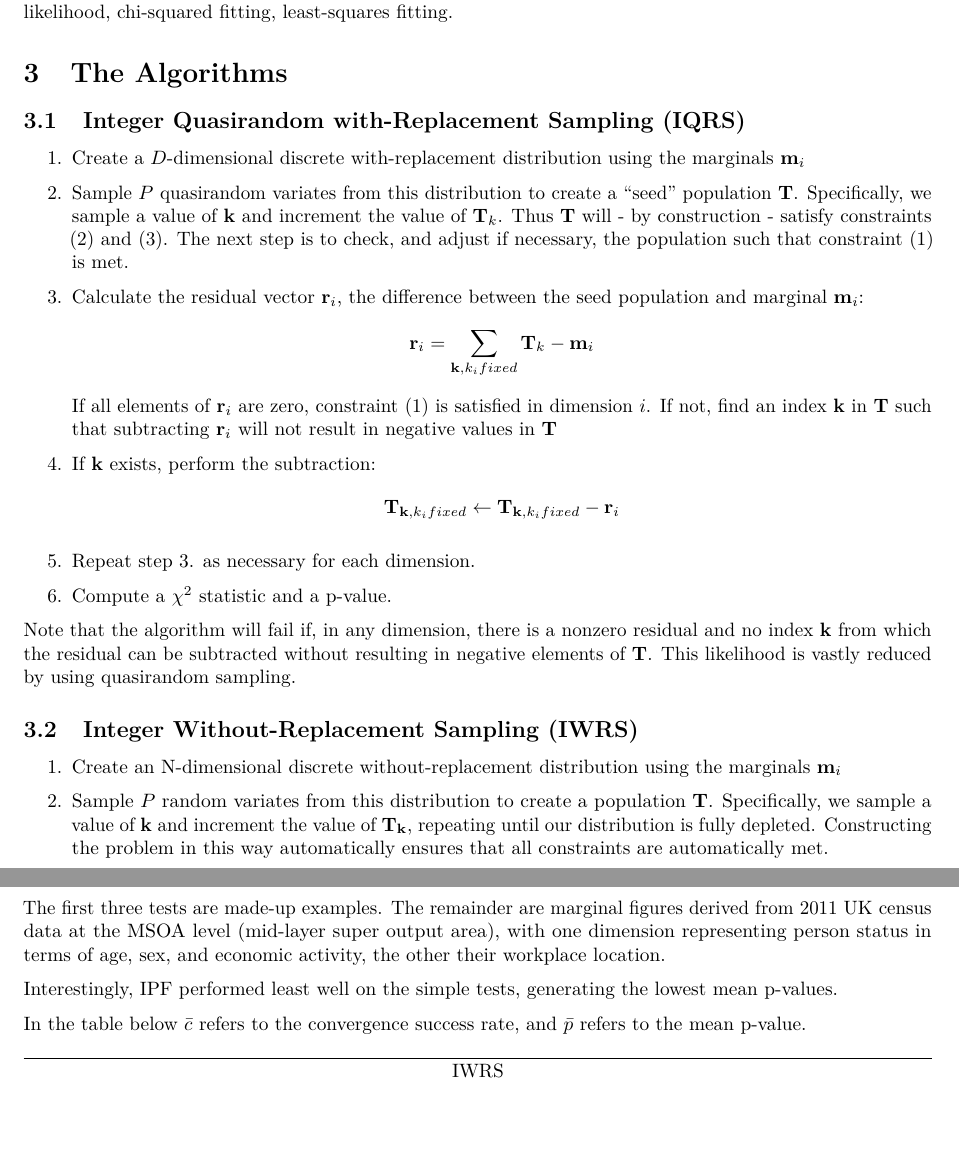
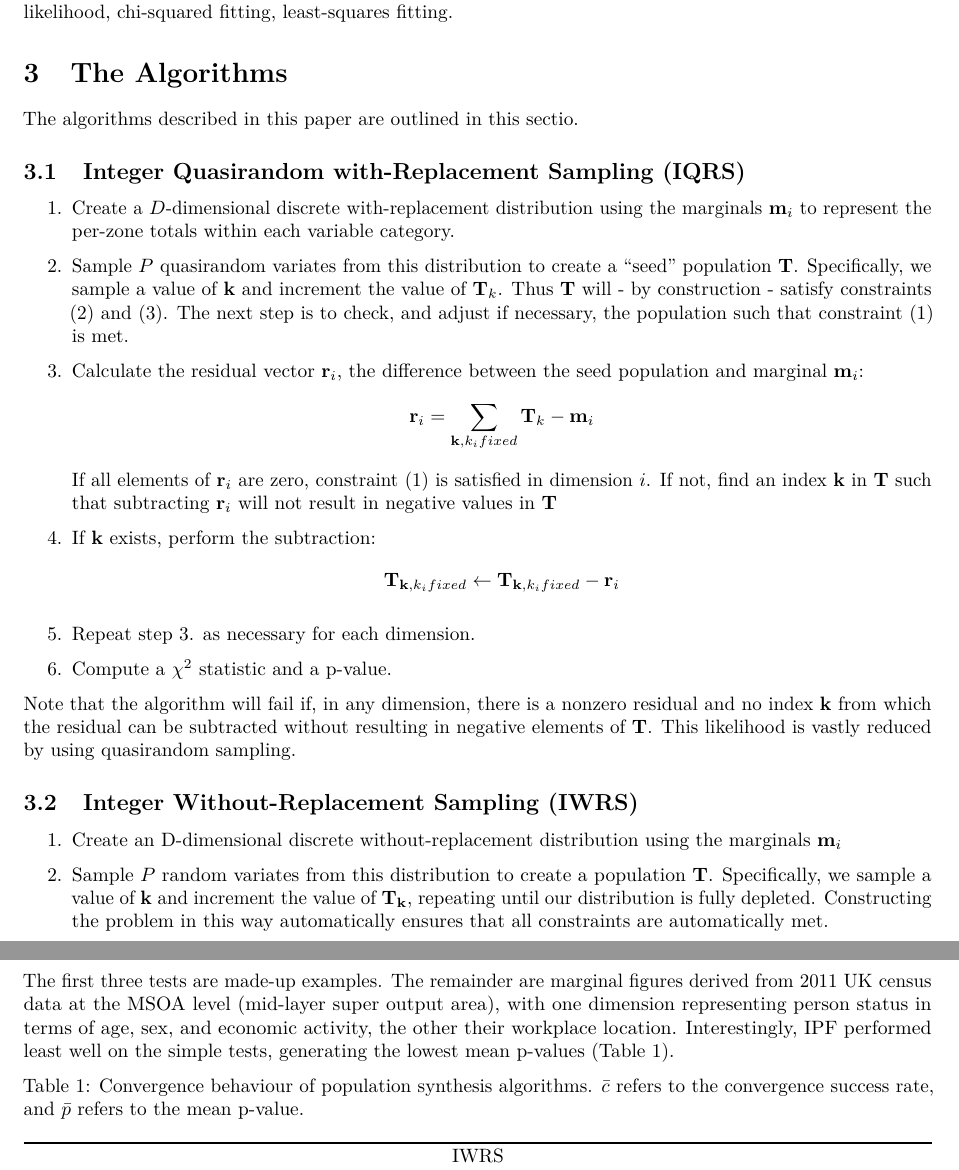
Before and after one commit to virgesmith/humanleague, an R Markdown document (vignettes/Sampling.Rmd): two parts of pages 3 and 5 of 8, joined at a grey line, cut so that both start at the same text, the shorter picture padded with empty space. Rendered offline with R 4.5, knitr and Pandoc, then LaTeX, with nearby package versions; some code elsewhere in the file could not run offline.

Commit message:
Add table caption and comment on p-values

```diff
--- a/vignettes/Sampling.Rmd
+++ b/vignettes/Sampling.Rmd
@@ -79,9 +79,11 @@ In the general case this is an ill-posed problem as there are not enough constra
 
 # The Algorithms
 
+The algorithms described in this paper are outlined in this sectio.
+
 ## Integer Quasirandom with-Replacement Sampling (IQRS)
 
-1. Create a $D$-dimensional discrete with-replacement distribution using the marginals $\mathbf{m}_i$
+1. Create a $D$-dimensional discrete with-replacement distribution using the marginals $\mathbf{m}_i$ to represent the per-zone totals within each variable category.
 
 2. Sample $P$ quasirandom variates from this distribution to create a "seed" population $\mathbf{T}$. Specifically, we sample a value of $\mathbf{k}$ and increment the value of $\mathbf{T}_k$. Thus $\mathbf{T}$ will - by construction - satisfy constraints (2) and (3). The next step is to check, and adjust if necessary, the population such that constraint (1) is met.
 
@@ -96,11 +98,13 @@ $$\mathbf{T}_{\mathbf{k}, k_i fixed} \leftarrow \mathbf{T}_{\mathbf{k}, k_ifixed
 
 6. Compute a $\chi^2$ statistic and a p-value.
 
+<!-- Explain p-value on first occurance (here) -->
+
 Note that the algorithm will fail if, in any dimension, there is a nonzero residual and no index $\mathbf{k}$ from which the residual can be subtracted without resulting in negative elements of $\mathbf{T}$. This likelihood is vastly reduced by using quasirandom sampling.
 
 ## Integer Without-Replacement Sampling (IWRS)
 
-1. Create an N-dimensional discrete without-replacement distribution using the marginals $\mathbf{m}_i$
+1. Create an D-dimensional discrete without-replacement distribution using the marginals $\mathbf{m}_i$
 
 2. Sample $P$ random variates from this distribution to create a population $\mathbf{T}$. Specifically, we sample a value of $\mathbf{k}$ and increment the value of $\mathbf{T}_\mathbf{k}$, repeating until our distribution is fully depleted. Constructing the problem in this way automatically ensures that all constraints are automatically met.
 
@@ -172,10 +176,9 @@ No integerisation was done to the IPF data (using e.g. the `R` package `rakeR`)
 IPF was initialised with a random seed array, each element uniformly distributed in $[0,2)$
 
 The first three tests are made-up examples. The remainder are marginal figures derived from 2011 UK census data at the MSOA level (mid-layer super output area), with one dimension representing person status in terms of age, sex, and economic activity, the other their workplace location.
+Interestingly, IPF performed least well on the simple tests, generating the lowest mean p-values (Table 1).
 
-Interestingly, IPF performed least well on the simple tests, generating the lowest mean p-values.
-
-In the table below $\bar{c}$ refers to the convergence success rate, and $\bar{p}$ refers to the mean p-value.
+Table 1: Convergence behaviour of population synthesis algorithms. $\bar{c}$ refers to the convergence success rate, and $\bar{p}$ refers to the mean p-value.
 
  Pop | States | N | IQRS $\bar{c}$ | IQRS $\bar{p}$  | IWRS $\bar{c}$ | IWRS $\bar{p}$ | IPF $\bar{c}$ | IPF $\bar{p}$
 :---:|---|---|--------|--------|--------|--------|--------|--------|-------|-------|------
```
